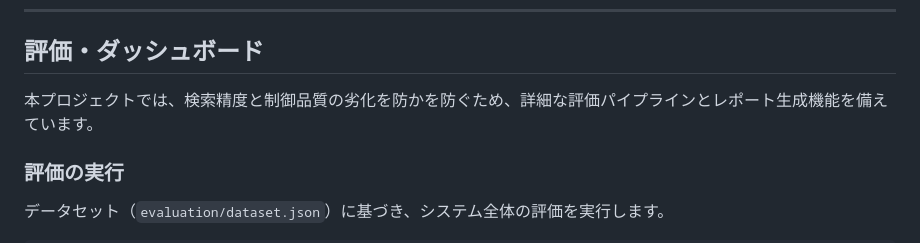
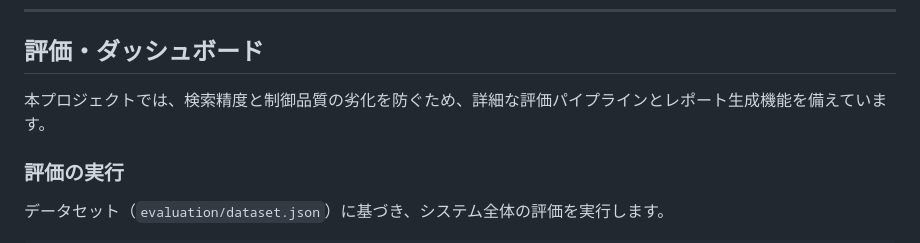
Before and after one commit to mlprototype/ai-agent-rag, a Markdown page: README.md, the part around one of its changes. Rendered like a GitHub page.

Commit message:
Fix README link and typo

```diff
--- a/README.md
+++ b/README.md
@@ -574,7 +574,7 @@ uv run python -m tools.sync_prompts_from_hub --dry-run --fail-on-diff
 
 ## 評価・ダッシュボード
 
-本プロジェクトでは、検索精度と制御品質の劣化を防かを防ぐため、詳細な評価パイプラインとレポート生成機能を備えています。
+本プロジェクトでは、検索精度と制御品質の劣化を防ぐため、詳細な評価パイプラインとレポート生成機能を備えています。
 
 ### 評価の実行
 データセット（`evaluation/dataset.json`）に基づき、システム全体の評価を実行します。
```
Also changed, not shown: other parts of README.md (+1 -1 lines).
